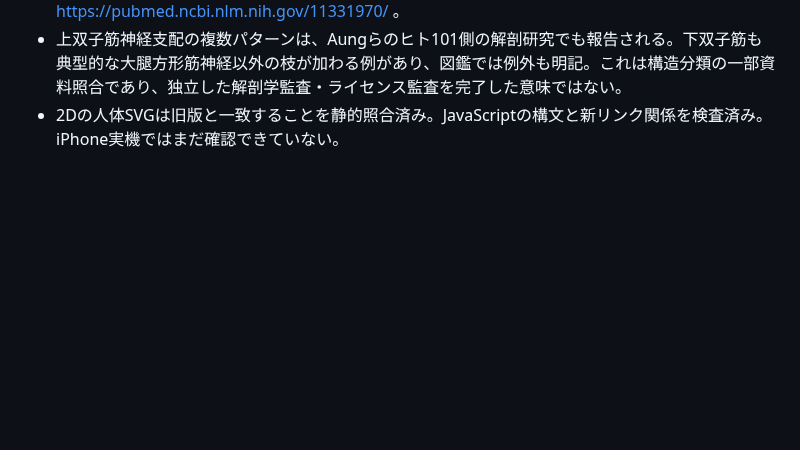
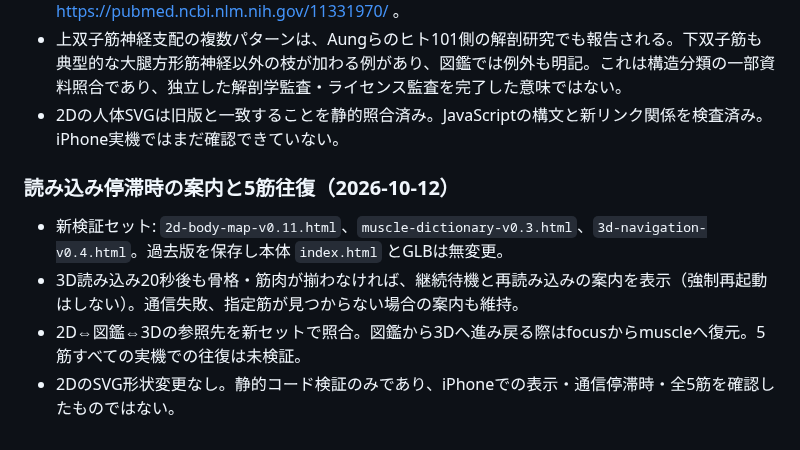
Before and after one commit to s922h86hh8-tech/body-map-prototype, a Markdown page: docs/ANATOMY_MASTER.md, the part around the change. Rendered like a GitHub page; blank space fills up the shorter version.

Commit message:
Document 3D stall recovery v0.4 and pending five-muscle iPhone checks

```diff
--- a/docs/ANATOMY_MASTER.md
+++ b/docs/ANATOMY_MASTER.md
@@ -361,3 +361,10 @@ iPhone実機で「左｜咬筋」「右｜咬筋」が複数表示される問
 - 参照資料の再確認（2026-10-11）：TeachMeAnatomy の殿部深層筋解説 https://teachmeanatomy.info/lower-limb/muscles/gluteal-region/ 、NCBI Bookshelf の双子筋 https://www.ncbi.nlm.nih.gov/books/NBK557420/ 、股関節 https://www.ncbi.nlm.nih.gov/books/NBK526019/ 、Aung et al. 2001 https://pubmed.ncbi.nlm.nih.gov/11331970/ 。
 - 上双子筋神経支配の複数パターンは、Aungらのヒト101側の解剖研究でも報告される。下双子筋も典型的な大腿方形筋神経以外の枝が加わる例があり、図鑑では例外も明記。これは構造分類の一部資料照合であり、独立した解剖学監査・ライセンス監査を完了した意味ではない。
 - 2Dの人体SVGは旧版と一致することを静的照合済み。JavaScriptの構文と新リンク関係を検査済み。iPhone実機ではまだ確認できていない。
+
+### 読み込み停滞時の案内と5筋往復（2026-10-12）
+
+- 新検証セット: `2d-body-map-v0.11.html`、`muscle-dictionary-v0.3.html`、`3d-navigation-v0.4.html`。過去版を保存し本体 `index.html` とGLBは無変更。
+- 3D読み込み20秒後も骨格・筋肉が揃わなければ、継続待機と再読み込みの案内を表示（強制再起動はしない）。通信失敗、指定筋が見つからない場合の案内も維持。
+- 2D⇔図鑑⇔3Dの参照先を新セットで照合。図鑑から3Dへ進み戻る際はfocusからmuscleへ復元。5筋すべての実機での往復は未検証。
+- 2DのSVG形状変更なし。静的コード検証のみであり、iPhoneでの表示・通信停滞時・全5筋を確認したものではない。
```
